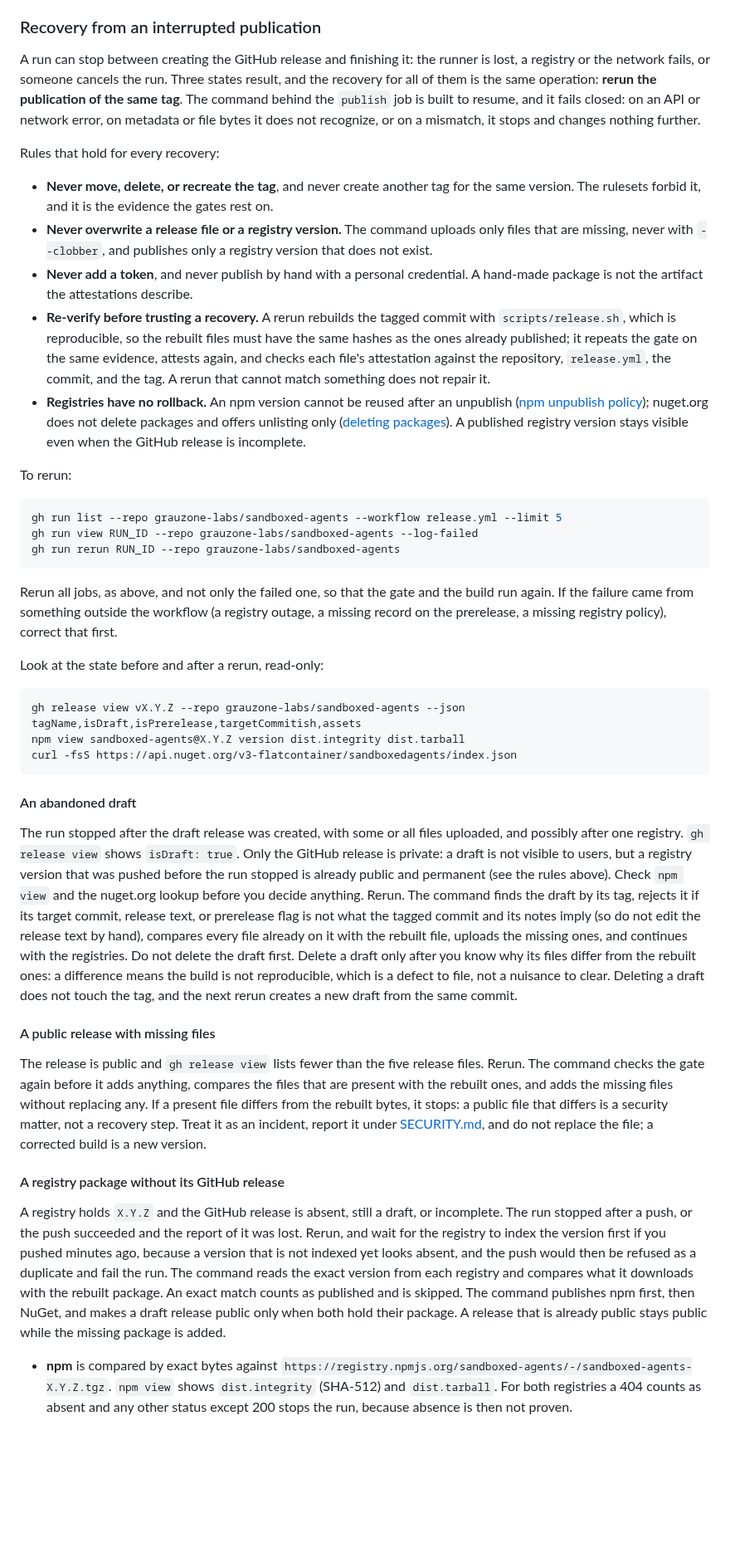
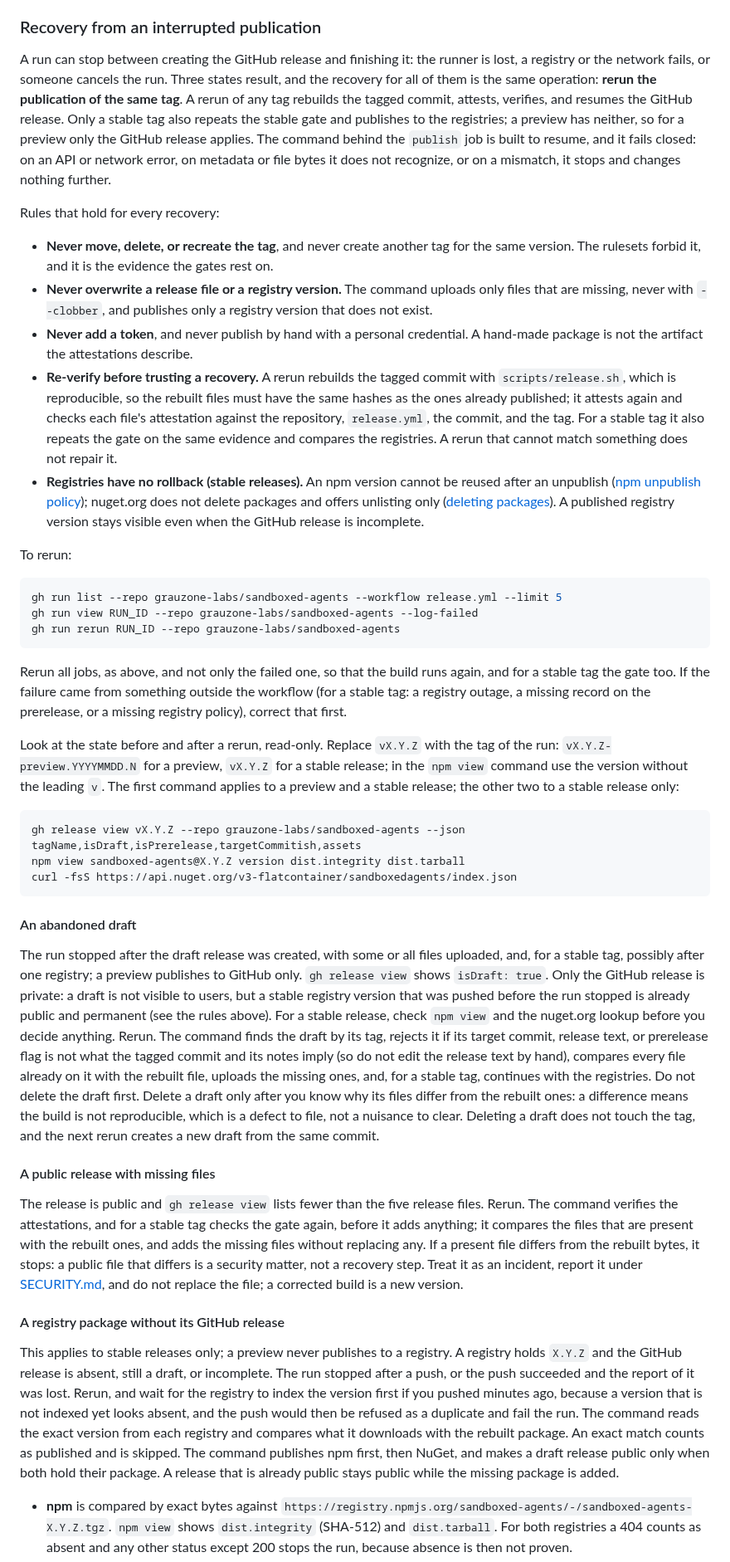
Before and after one commit to grauzone-labs/sandboxed-agents, a Markdown page: docs/maintainers.md, the part around one of its changes. Shown at 83% size. Drawn GitHub-style; blank space fills up the shorter version.

````diff
--- a/docs/maintainers.md
+++ b/docs/maintainers.md
@@ -386,15 +386,15 @@ Previews are not published to the registries, so neither OIDC exchange can run b
 
 ### Recovery from an interrupted publication
 
-A run can stop between creating the GitHub release and finishing it: the runner is lost, a registry or the network fails, or someone cancels the run. Three states result, and the recovery for all of them is the same operation: **rerun the publication of the same tag**. The command behind the `publish` job is built to resume, and it fails closed: on an API or network error, on metadata or file bytes it does not recognize, or on a mismatch, it stops and changes nothing further.
+A run can stop between creating the GitHub release and finishing it: the runner is lost, a registry or the network fails, or someone cancels the run. Three states result, and the recovery for all of them is the same operation: **rerun the publication of the same tag**. A rerun of any tag rebuilds the tagged commit, attests, verifies, and resumes the GitHub release. Only a stable tag also repeats the stable gate and publishes to the registries; a preview has neither, so for a preview only the GitHub release applies. The command behind the `publish` job is built to resume, and it fails closed: on an API or network error, on metadata or file bytes it does not recognize, or on a mismatch, it stops and changes nothing further.
 
 Rules that hold for every recovery:
 
 - **Never move, delete, or recreate the tag**, and never create another tag for the same version. The rulesets forbid it, and it is the evidence the gates rest on.
 - **Never overwrite a release file or a registry version.** The command uploads only files that are missing, never with `--clobber`, and publishes only a registry version that does not exist.
 - **Never add a token**, and never publish by hand with a personal credential. A hand-made package is not the artifact the attestations describe.
-- **Re-verify before trusting a recovery.** A rerun rebuilds the tagged commit with `scripts/release.sh`, which is reproducible, so the rebuilt files must have the same hashes as the ones already published; it repeats the gate on the same evidence, attests again, and checks each file's attestation against the repository, `release.yml`, the commit, and the tag. A rerun that cannot match something does not repair it.
-- **Registries have no rollback.** An npm version cannot be reused after an unpublish ([npm unpublish policy](https://docs.npmjs.com/policies/unpublish)); nuget.org does not delete packages and offers unlisting only ([deleting packages](https://learn.microsoft.com/en-us/nuget/nuget-org/policies/deleting-packages)). A published registry version stays visible even when the GitHub release is incomplete.
+- **Re-verify before trusting a recovery.** A rerun rebuilds the tagged commit with `scripts/release.sh`, which is reproducible, so the rebuilt files must have the same hashes as the ones already published; it attests again and checks each file's attestation against the repository, `release.yml`, the commit, and the tag. For a stable tag it also repeats the gate on the same evidence and compares the registries. A rerun that cannot match something does not repair it.
+- **Registries have no rollback (stable releases).** An npm version cannot be reused after an unpublish ([npm unpublish policy](https://docs.npmjs.com/policies/unpublish)); nuget.org does not delete packages and offers unlisting only ([deleting packages](https://learn.microsoft.com/en-us/nuget/nuget-org/policies/deleting-packages)). A published registry version stays visible even when the GitHub release is incomplete.
 
 To rerun:
 
@@ -404,9 +404,9 @@ gh run view RUN_ID --repo grauzone-labs/sandboxed-agents --log-failed
 gh run rerun RUN_ID --repo grauzone-labs/sandboxed-agents
 ```
 
-Rerun all jobs, as above, and not only the failed one, so that the gate and the build run again. If the failure came from something outside the workflow (a registry outage, a missing record on the prerelease, a missing registry policy), correct that first.
+Rerun all jobs, as above, and not only the failed one, so that the build runs again, and for a stable tag the gate too. If the failure came from something outside the workflow (for a stable tag: a registry outage, a missing record on the prerelease, or a missing registry policy), correct that first.
 
-Look at the state before and after a rerun, read-only:
+Look at the state before and after a rerun, read-only. Replace `vX.Y.Z` with the tag of the run: `vX.Y.Z-preview.YYYYMMDD.N` for a preview, `vX.Y.Z` for a stable release; in the `npm view` command use the version without the leading `v`. The first command applies to a preview and a stable release; the other two to a stable release only:
 
 ```sh
 gh release view vX.Y.Z --repo grauzone-labs/sandboxed-agents --json tagName,isDraft,isPrerelease,targetCommitish,assets
@@ -416,15 +416,15 @@ curl -fsS https://api.nuget.org/v3-flatcontainer/sandboxedagents/index.json
 
 #### An abandoned draft
 
-The run stopped after the draft release was created, with some or all files uploaded, and possibly after one registry. `gh release view` shows `isDraft: true`. Only the GitHub release is private: a draft is not visible to users, but a registry version that was pushed before the run stopped is already public and permanent (see the rules above). Check `npm view` and the nuget.org lookup before you decide anything. Rerun. The command finds the draft by its tag, rejects it if its target commit, release text, or prerelease flag is not what the tagged commit and its notes imply (so do not edit the release text by hand), compares every file already on it with the rebuilt file, uploads the missing ones, and continues with the registries. Do not delete the draft first. Delete a draft only after you know why its files differ from the rebuilt ones: a difference means the build is not reproducible, which is a defect to file, not a nuisance to clear. Deleting a draft does not touch the tag, and the next rerun creates a new draft from the same commit.
+The run stopped after the draft release was created, with some or all files uploaded, and, for a stable tag, possibly after one registry; a preview publishes to GitHub only. `gh release view` shows `isDraft: true`. Only the GitHub release is private: a draft is not visible to users, but a stable registry version that was pushed before the run stopped is already public and permanent (see the rules above). For a stable release, check `npm view` and the nuget.org lookup before you decide anything. Rerun. The command finds the draft by its tag, rejects it if its target commit, release text, or prerelease flag is not what the tagged commit and its notes imply (so do not edit the release text by hand), compares every file already on it with the rebuilt file, uploads the missing ones, and, for a stable tag, continues with the registries. Do not delete the draft first. Delete a draft only after you know why its files differ from the rebuilt ones: a difference means the build is not reproducible, which is a defect to file, not a nuisance to clear. Deleting a draft does not touch the tag, and the next rerun creates a new draft from the same commit.
 
 #### A public release with missing files
 
-The release is public and `gh release view` lists fewer than the five release files. Rerun. The command checks the gate again before it adds anything, compares the files that are present with the rebuilt ones, and adds the missing files without replacing any. If a present file differs from the rebuilt bytes, it stops: a public file that differs is a security matter, not a recovery step. Treat it as an incident, report it under [SECURITY.md](../SECURITY.md), and do not replace the file; a corrected build is a new version.
+The release is public and `gh release view` lists fewer than the five release files. Rerun. The command verifies the attestations, and for a stable tag checks the gate again, before it adds anything; it compares the files that are present with the rebuilt ones, and adds the missing files without replacing any. If a present file differs from the rebuilt bytes, it stops: a public file that differs is a security matter, not a recovery step. Treat it as an incident, report it under [SECURITY.md](../SECURITY.md), and do not replace the file; a corrected build is a new version.
 
 #### A registry package without its GitHub release
 
-A registry holds `X.Y.Z` and the GitHub release is absent, still a draft, or incomplete. The run stopped after a push, or the push succeeded and the report of it was lost. Rerun, and wait for the registry to index the version first if you pushed minutes ago, because a version that is not indexed yet looks absent, and the push would then be refused as a duplicate and fail the run. The command reads the exact version from each registry and compares what it downloads with the rebuilt package. An exact match counts as published and is skipped. The command publishes npm first, then NuGet, and makes a draft release public only when both hold their package. A release that is already public stays public while the missing package is added.
+This applies to stable releases only; a preview never publishes to a registry. A registry holds `X.Y.Z` and the GitHub release is absent, still a draft, or incomplete. The run stopped after a push, or the push succeeded and the report of it was lost. Rerun, and wait for the registry to index the version first if you pushed minutes ago, because a version that is not indexed yet looks absent, and the push would then be refused as a duplicate and fail the run. The command reads the exact version from each registry and compares what it downloads with the rebuilt package. An exact match counts as published and is skipped. The command publishes npm first, then NuGet, and makes a draft release public only when both hold their package. A release that is already public stays public while the missing package is added.
 
 - **npm** is compared by exact bytes against `https://registry.npmjs.org/sandboxed-agents/-/sandboxed-agents-X.Y.Z.tgz`. `npm view` shows `dist.integrity` (SHA-512) and `dist.tarball`. For both registries a 404 counts as absent and any other status except 200 stops the run, because absence is then not proven.
 - **NuGet** is compared by exact bytes first. nuget.org adds a repository signature to every package it hosts ([signed packages](https://learn.microsoft.com/en-us/nuget/reference/signed-packages-reference)), so a downloaded package normally differs from the one pushed. The command then accepts the package when every entry of the rebuilt archive is present in the download with the same name and content, no entry is duplicated or extra, and the only added entry is one non-empty `.signature.p7s`, and `dotnet nuget verify --all` ([reference](https://learn.microsoft.com/en-us/dotnet/core/tools/dotnet-nuget-verify)) succeeds on the download. The `.nupkg` on the GitHub release stays the exact attested build output.
````
Also changed, not shown: other parts of docs/maintainers.md (+7 -7 lines).
